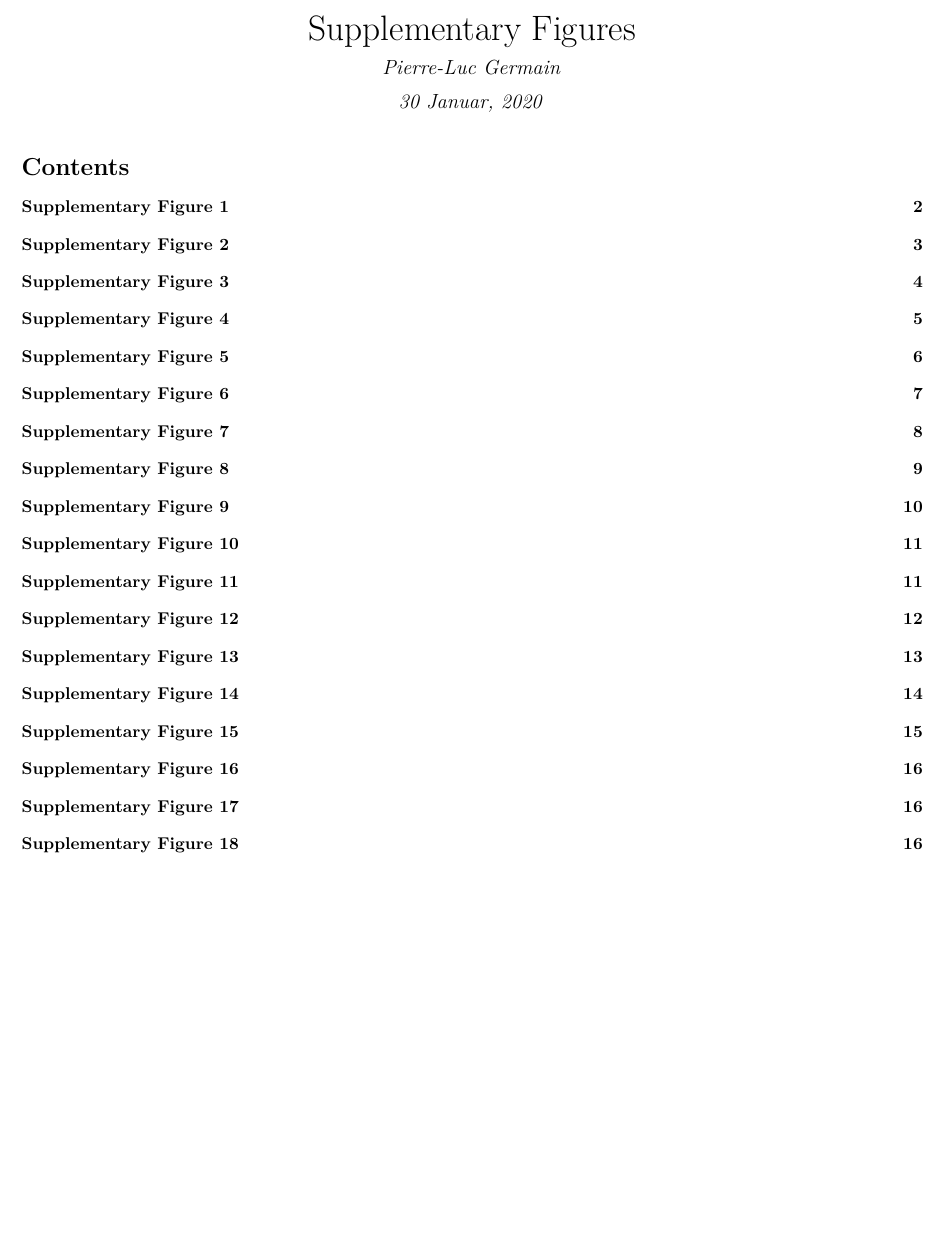
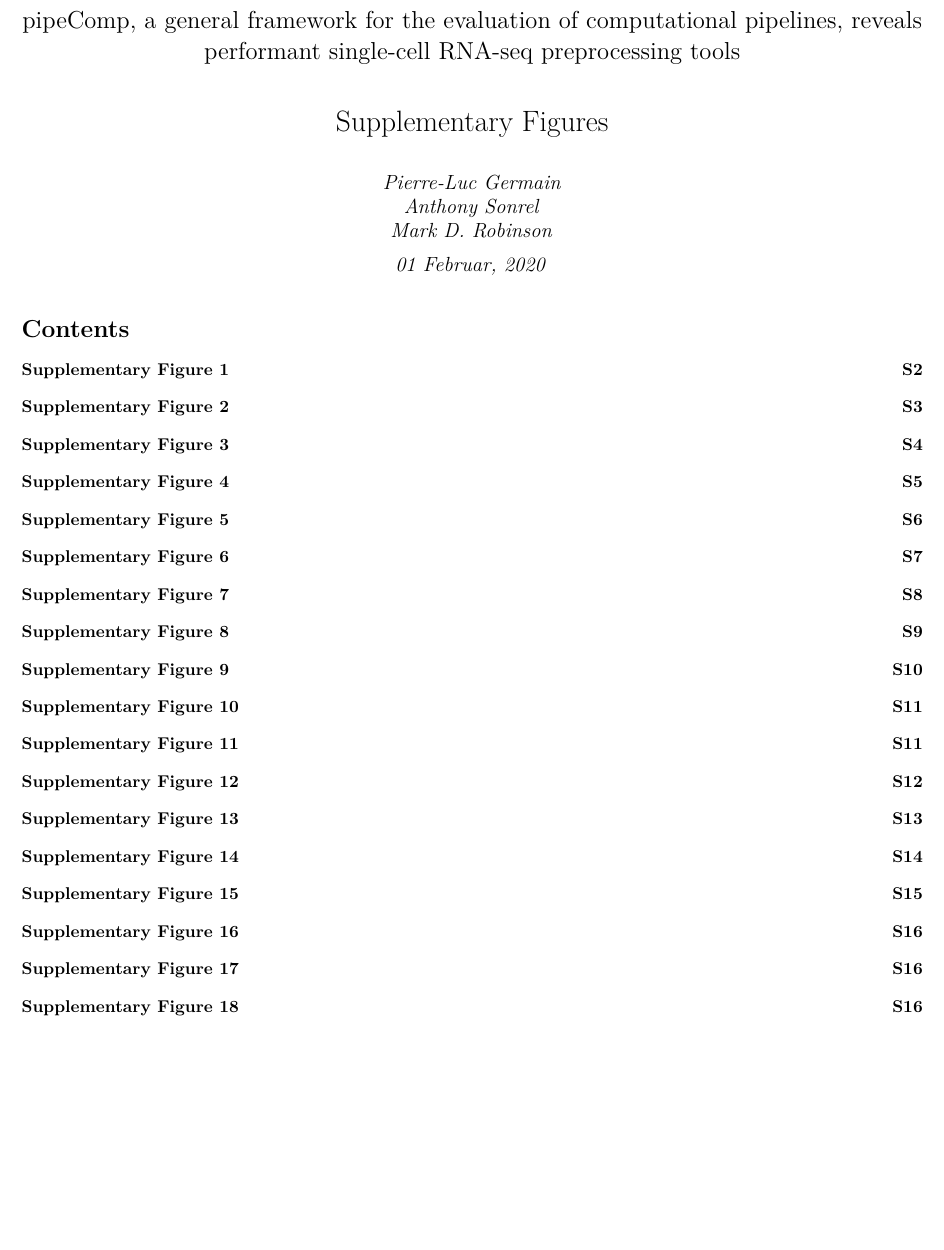
Before and after one commit to markrobinsonuzh/scRNA_pipelines_paper, a LaTeX document (supplementary_figures/supp_figures.tex): part of page 1 of 17, cut at the place of the change, the shorter picture padded with empty space. Compiled offline with pdfLaTeX.

Commit message:
added title and authors to supp

```diff
--- a/supplementary_figures/supp_figures.tex
+++ b/supplementary_figures/supp_figures.tex
@@ -24,8 +24,7 @@
 \usepackage[margin=1.5cm]{geometry}
 \usepackage{hyperref}
 \hypersetup{unicode=true,
-            pdftitle={Supplementary Figures},
-            pdfauthor={Pierre-Luc Germain},
+            pdfauthor={Pierre-Luc Germain; Anthony Sonrel; Mark D. Robinson},
             pdfborder={0 0 0},
             breaklinks=true}
 \urlstyle{same}  % don't use monospace font for urls
@@ -76,15 +75,16 @@
 
 \setlength{\droptitle}{-2em}
 
-  \title{Supplementary Figures}
+  \title{\Large{pipeComp, a general framework for the evaluation of computational pipelines, reveals performant single-cell RNA-seq preprocessing tools}}
     \pretitle{\vspace{\droptitle}\centering\huge}
   \posttitle{\par}
-    \author{Pierre-Luc Germain}
+  \subtitle{\vspace{0.5cm}\LARGE{Supplementary Figures}\vspace{0.5cm}}
+  \author{Pierre-Luc Germain \\ Anthony Sonrel \\ Mark D. Robinson}
     \preauthor{\centering\large\emph}
   \postauthor{\par}
       \predate{\centering\large\emph}
   \postdate{\par}
-    \date{30 Januar, 2020}
+    \date{01 Februar, 2020}
 
 
 \begin{document}
@@ -94,6 +94,8 @@
 \setcounter{tocdepth}{2}
 \tableofcontents
 }
+\renewcommand{\thepage}{S\arabic{page}}
+
 \newpage
 
 \hypertarget{supplementary-figure-1}{%
```
